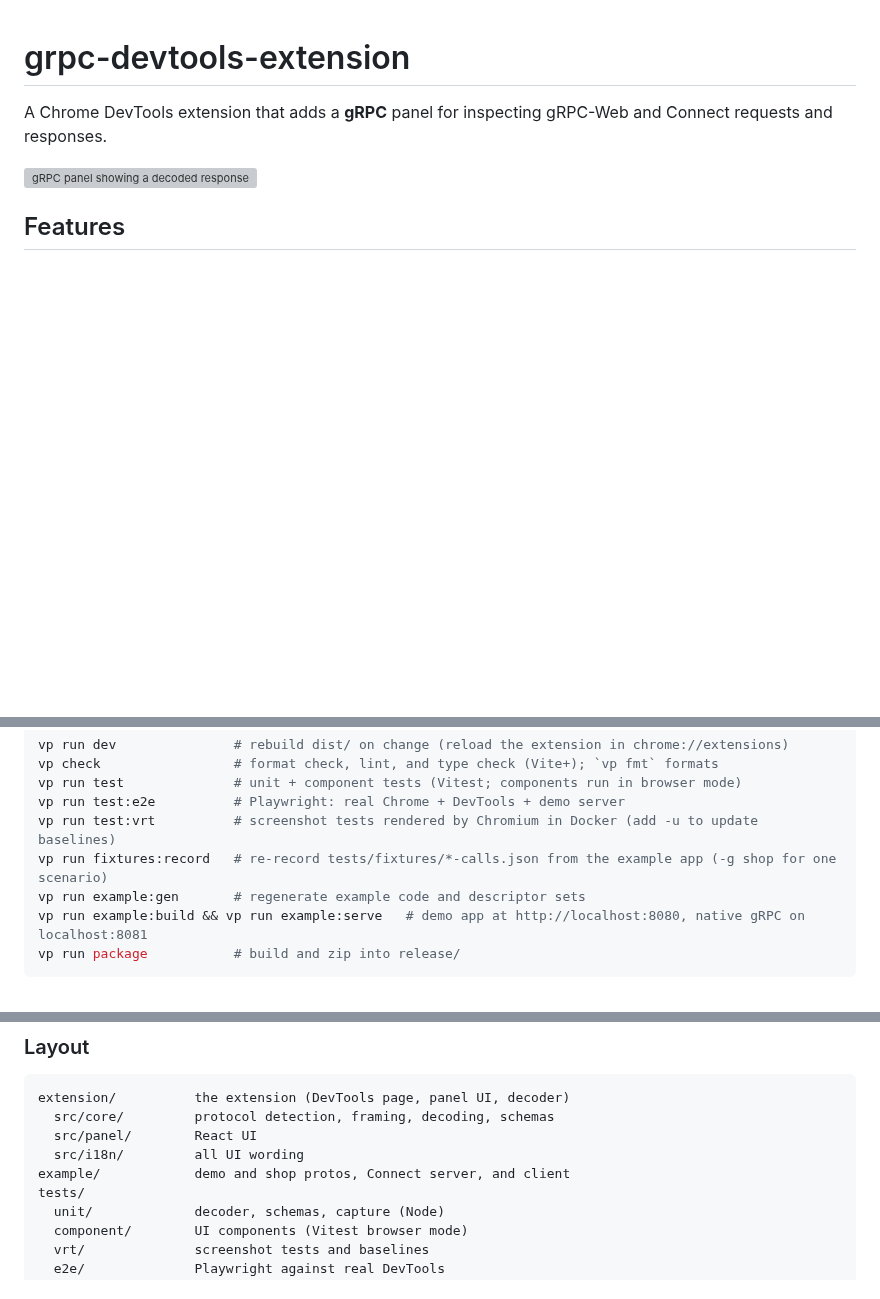
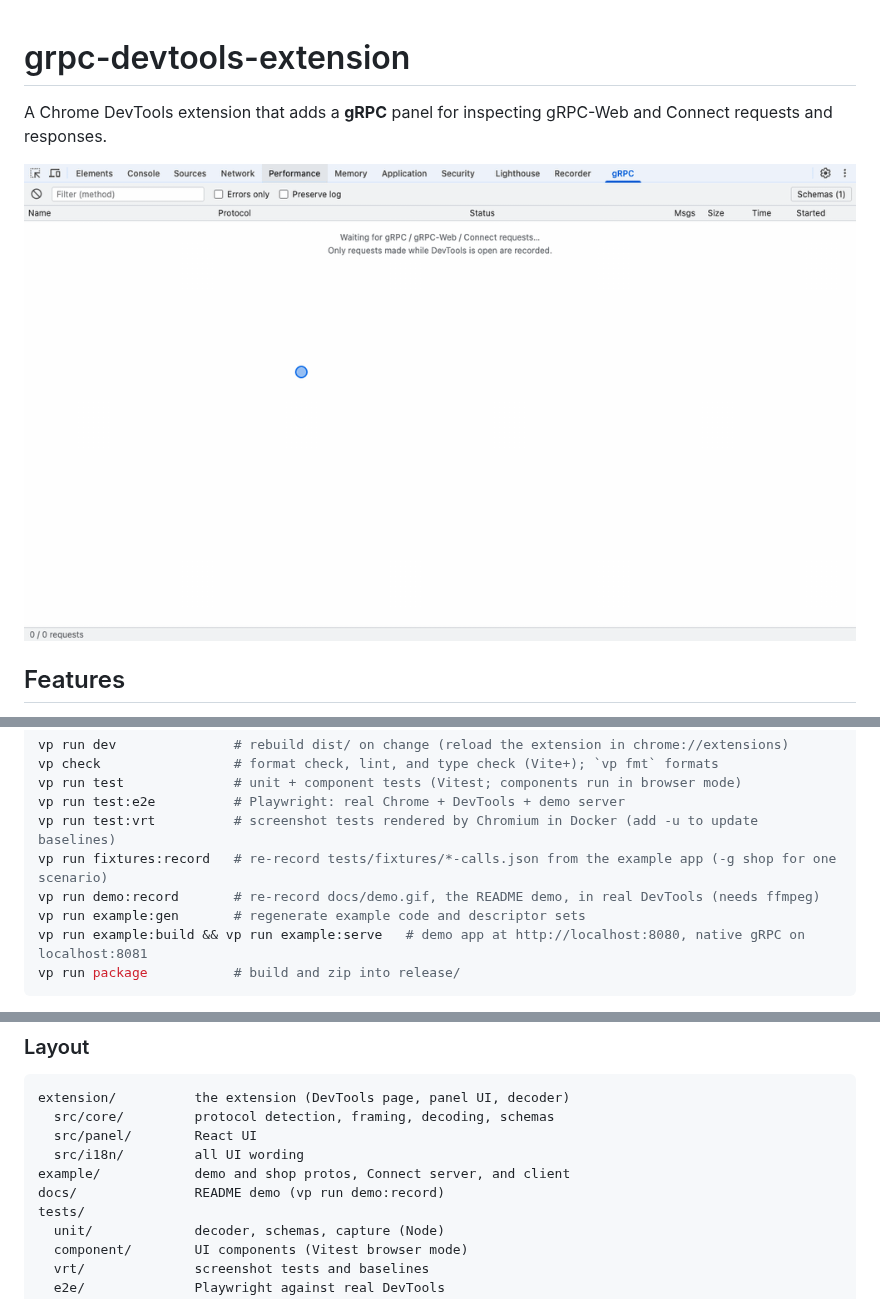
Before and after one commit to ytjmt/grpc-devtools-extension, a Markdown page: README.md, 3 parts joined by grey strips. GitHub-like rendering; pictures changed too: docs/demo.gif (added); blank space fills up the shorter version; grey boxes are pictures that could not be loaded.

```diff
--- a/README.md
+++ b/README.md
@@ -2,7 +2,7 @@
 
 A Chrome DevTools extension that adds a **gRPC** panel for inspecting gRPC-Web and Connect requests and responses.
 
-![gRPC panel showing a decoded response](tests/vrt/__screenshots__/panel.test.tsx/detail-response-light-chromium-linux.png)
+![The gRPC panel recording calls, decoding a response and an error, and browsing the schema](docs/demo.gif)
 
 ## Features
 
@@ -63,6 +63,7 @@ vp run test              # unit + component tests (Vitest; components run in bro
 vp run test:e2e          # Playwright: real Chrome + DevTools + demo server
 vp run test:vrt          # screenshot tests rendered by Chromium in Docker (add -u to update baselines)
 vp run fixtures:record   # re-record tests/fixtures/*-calls.json from the example app (-g shop for one scenario)
+vp run demo:record       # re-record docs/demo.gif, the README demo, in real DevTools (needs ffmpeg)
 vp run example:gen       # regenerate example code and descriptor sets
 vp run example:build && vp run example:serve   # demo app at http://localhost:8080, native gRPC on localhost:8081
 vp run package           # build and zip into release/
@@ -104,6 +105,7 @@ extension/          the extension (DevTools page, panel UI, decoder)
   src/panel/        React UI
   src/i18n/         all UI wording
 example/            demo and shop protos, Connect server, and client
+docs/               README demo (vp run demo:record)
 tests/
   unit/             decoder, schemas, capture (Node)
   component/        UI components (Vitest browser mode)
```
Also changed, not shown: 2 other files.
